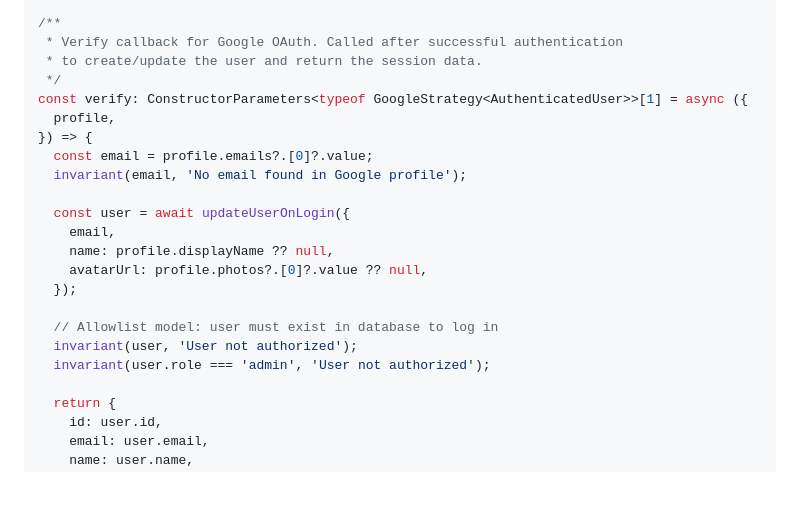
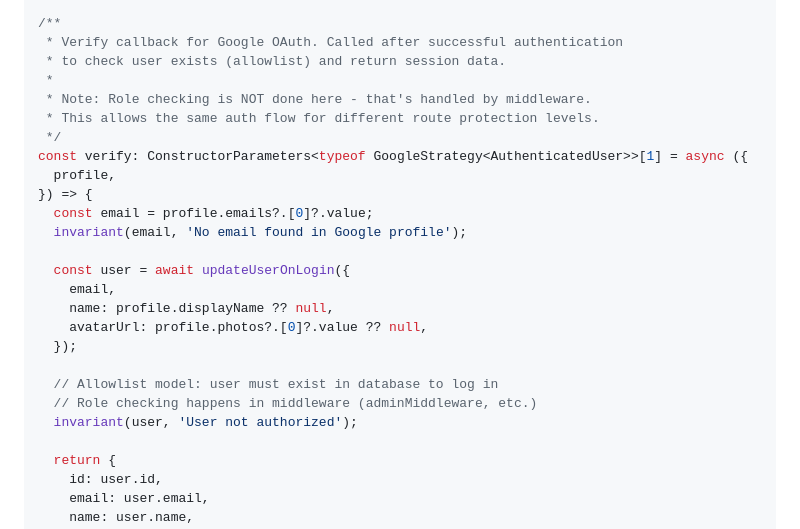
Before and after one commit to wKovacs64/drinks, a Markdown page: docs/plans/2026-01-24-contentful-migration-implementation.md, the part around the change. GitHub-like rendering; blank space fills up the shorter version.

Commit message:
docs: remove role check from verify, delegate to middleware
The verify function now only checks:
- Valid OAuth response
- User exists in database (allowlist model)

Role checking is handled by middleware (adminMiddleware), consistent
with the hand-hygiene pattern where auth and authorization are separate.

Co-Authored-By: Claude Opus 4.5 <noreply@anthropic.com>

```diff
--- a/docs/plans/2026-01-24-contentful-migration-implementation.md
+++ b/docs/plans/2026-01-24-contentful-migration-implementation.md
@@ -891,7 +891,10 @@ const googleStrategyOptions: GoogleStrategyOptions = {
 
 /**
  * Verify callback for Google OAuth. Called after successful authentication
- * to create/update the user and return the session data.
+ * to check user exists (allowlist) and return session data.
+ *
+ * Note: Role checking is NOT done here - that's handled by middleware.
+ * This allows the same auth flow for different route protection levels.
  */
 const verify: ConstructorParameters<typeof GoogleStrategy<AuthenticatedUser>>[1] = async ({
   profile,
@@ -906,8 +909,8 @@ const verify: ConstructorParameters<typeof GoogleStrategy<AuthenticatedUser>>[1]
   });
 
   // Allowlist model: user must exist in database to log in
+  // Role checking happens in middleware (adminMiddleware, etc.)
   invariant(user, 'User not authorized');
-  invariant(user.role === 'admin', 'User not authorized');
 
   return {
     id: user.id,
```
